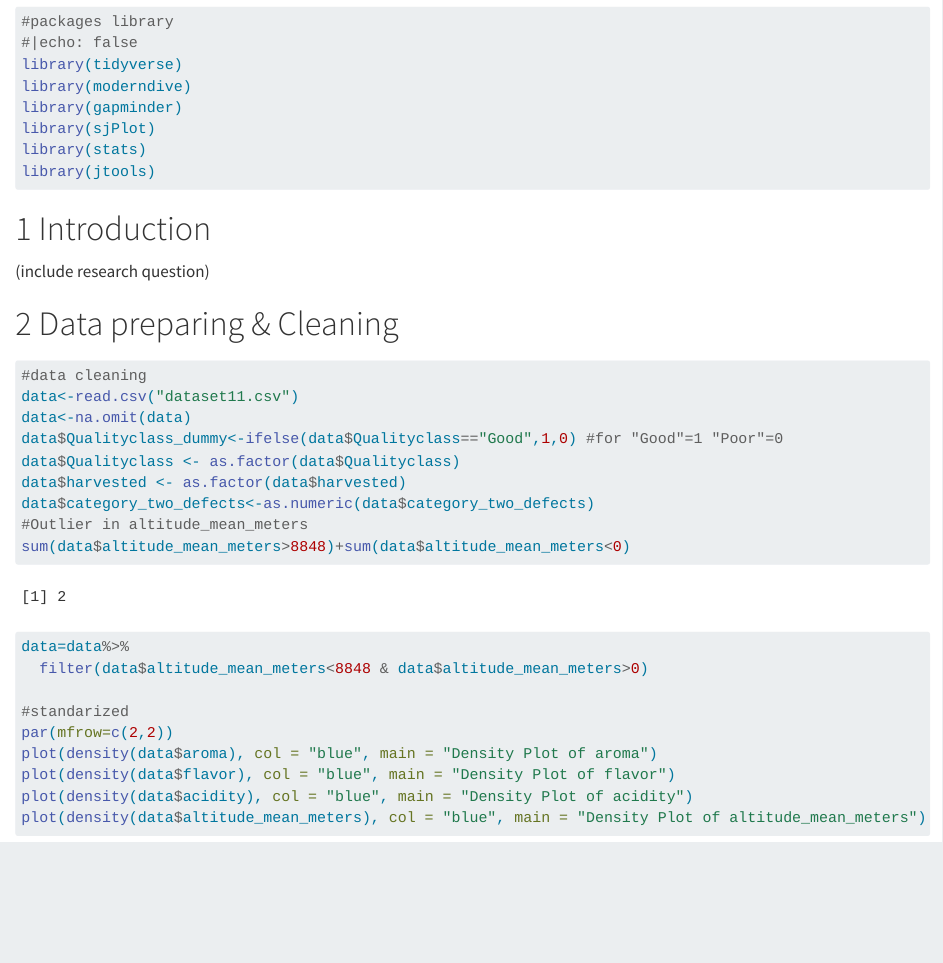
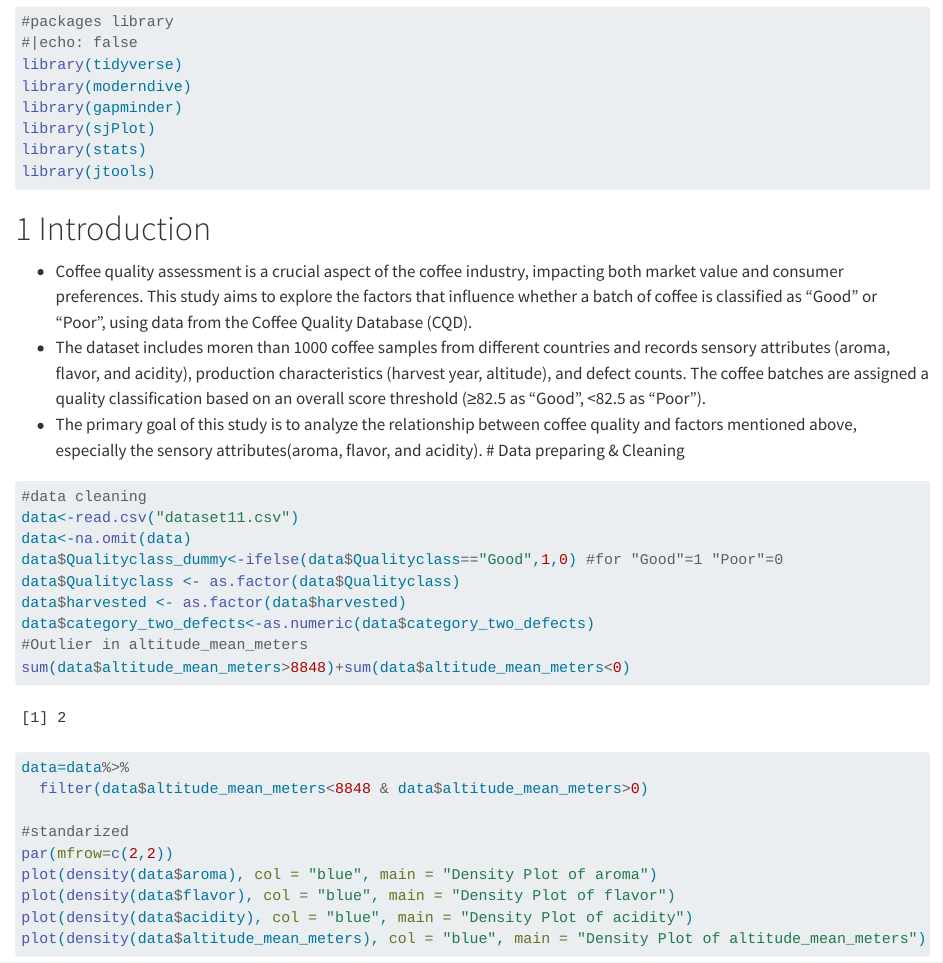
Before and after one commit to PPPPPurple/DAS-Group-11, a Quarto document (G11_4variables.qmd): the page in a window 1100 px wide, from 150 px down. Rendered offline with R 4.5, knitr and Pandoc in place of Quarto, with nearby package versions; some code elsewhere in the file could not run offline; long lines of code are wrapped; the gapminder table comes from the copy in Python's plotly package.

Commit message:
analysis-added

````diff
--- a/G11_4variables.qmd
+++ b/G11_4variables.qmd
@@ -31,9 +31,9 @@ library(jtools)
 ```
 
 # Introduction
-
-(include research question)
-
+-  Coffee quality assessment is a crucial aspect of the coffee industry, impacting both market value and consumer preferences. This study aims to explore the factors that influence whether a batch of coffee is classified as "Good" or "Poor", using data from the Coffee Quality Database (CQD).
+-  The dataset includes moren than 1000 coffee samples from different countries and records sensory attributes (aroma, flavor, and acidity), production characteristics (harvest year, altitude), and defect counts. The coffee batches are assigned a quality classification based on an overall score threshold (≥82.5 as "Good", <82.5 as "Poor").
+-  The primary goal of this study is to analyze the relationship between coffee quality and factors mentioned above, especially the sensory attributes(aroma, flavor, and acidity).
 # Data preparing & Cleaning
 
 ```{r}
````
